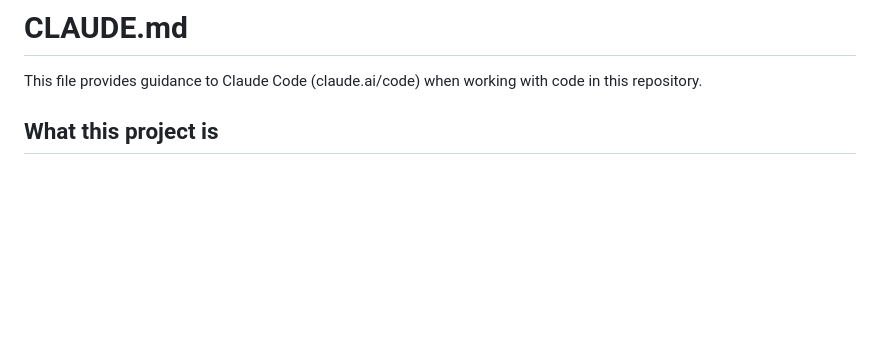
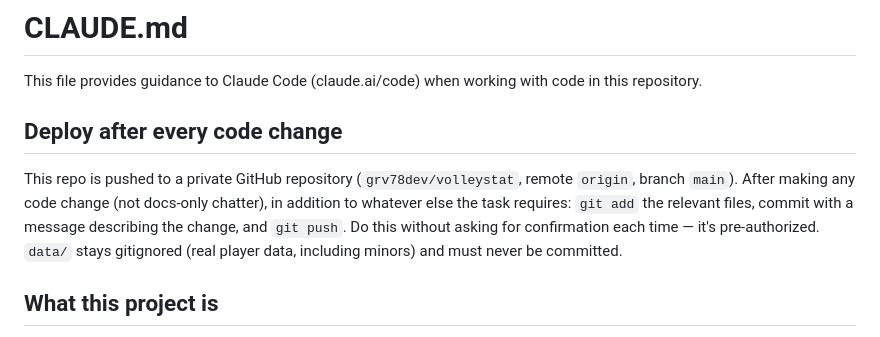
Before and after one commit to grv78dev/volleystat, a Markdown page: CLAUDE.md, the part around the change. GitHub-like rendering; blank space fills up the shorter version.

Commit message:
Document auto-deploy policy in CLAUDE.md
Every code change should be committed and pushed to GitHub as part
of the standard workflow, not just when explicitly requested.

```diff
--- a/CLAUDE.md
+++ b/CLAUDE.md
@@ -1,6 +1,10 @@
 # CLAUDE.md
 
 This file provides guidance to Claude Code (claude.ai/code) when working with code in this repository.
+
+## Deploy after every code change
+
+This repo is pushed to a private GitHub repository (`grv78dev/volleystat`, remote `origin`, branch `main`). After making any code change (not docs-only chatter), in addition to whatever else the task requires: `git add` the relevant files, commit with a message describing the change, and `git push`. Do this without asking for confirmation each time — it's pre-authorized. `data/` stays gitignored (real player data, including minors) and must never be committed.
 
 ## What this project is
 
```
